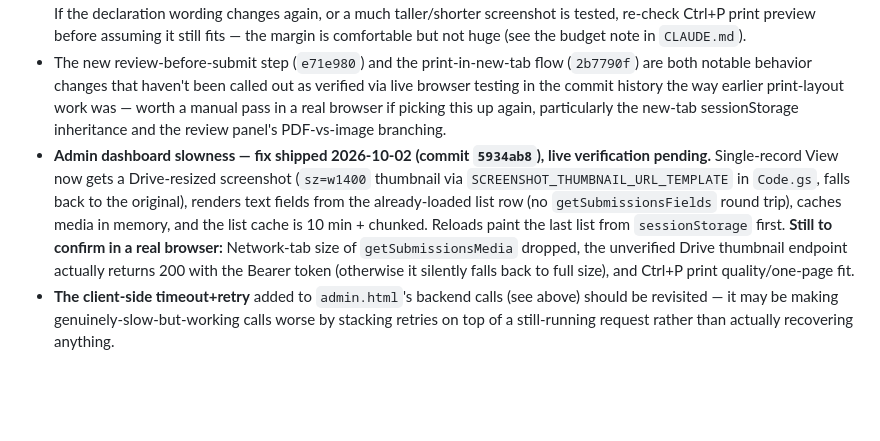
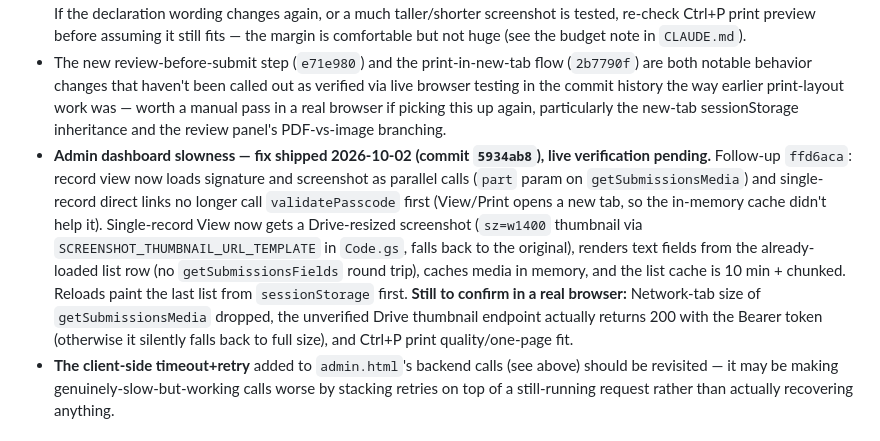
Before and after one commit to photolinepayroll/NoneATM, a Markdown page: RESUME.md, the part around the change. Drawn GitHub-style; blank space fills up the shorter version.

```diff
--- a/RESUME.md
+++ b/RESUME.md
@@ -51,7 +51,7 @@ User-reported (2026-07-28/29) that the admin dashboard is "super slow to load" d
 - **No automated tests exist** for either the frontend or `Code.gs`. Verification has been manual (real browser testing via screenshots) plus `node --check` for JS syntax only.
 - The printed record's one-page fit was tuned against *one specific test record's* screenshot image and declaration text length. If the declaration wording changes again, or a much taller/shorter screenshot is tested, re-check Ctrl+P print preview before assuming it still fits — the margin is comfortable but not huge (see the budget note in `CLAUDE.md`).
 - The new review-before-submit step (`e71e980`) and the print-in-new-tab flow (`2b7790f`) are both notable behavior changes that haven't been called out as verified via live browser testing in the commit history the way earlier print-layout work was — worth a manual pass in a real browser if picking this up again, particularly the new-tab sessionStorage inheritance and the review panel's PDF-vs-image branching.
-- **Admin dashboard slowness — fix shipped 2026-10-02 (commit `5934ab8`), live verification pending.** Single-record View now gets a Drive-resized screenshot (`sz=w1400` thumbnail via `SCREENSHOT_THUMBNAIL_URL_TEMPLATE` in `Code.gs`, falls back to the original), renders text fields from the already-loaded list row (no `getSubmissionsFields` round trip), caches media in memory, and the list cache is 10 min + chunked. Reloads paint the last list from `sessionStorage` first. **Still to confirm in a real browser:** Network-tab size of `getSubmissionsMedia` dropped, the unverified Drive thumbnail endpoint actually returns 200 with the Bearer token (otherwise it silently falls back to full size), and Ctrl+P print quality/one-page fit.
+- **Admin dashboard slowness — fix shipped 2026-10-02 (commit `5934ab8`), live verification pending.** Follow-up `ffd6aca`: record view now loads signature and screenshot as parallel calls (`part` param on `getSubmissionsMedia`) and single-record direct links no longer call `validatePasscode` first (View/Print opens a new tab, so the in-memory cache didn't help it). Single-record View now gets a Drive-resized screenshot (`sz=w1400` thumbnail via `SCREENSHOT_THUMBNAIL_URL_TEMPLATE` in `Code.gs`, falls back to the original), renders text fields from the already-loaded list row (no `getSubmissionsFields` round trip), caches media in memory, and the list cache is 10 min + chunked. Reloads paint the last list from `sessionStorage` first. **Still to confirm in a real browser:** Network-tab size of `getSubmissionsMedia` dropped, the unverified Drive thumbnail endpoint actually returns 200 with the Bearer token (otherwise it silently falls back to full size), and Ctrl+P print quality/one-page fit.
 - **The client-side timeout+retry** added to `admin.html`'s backend calls (see above) should be revisited — it may be making genuinely-slow-but-working calls worse by stacking retries on top of a still-running request rather than actually recovering anything.
 
 ## Useful facts for a fresh session
```
Also changed, not shown: CLAUDE.md (+2 -0 lines).
